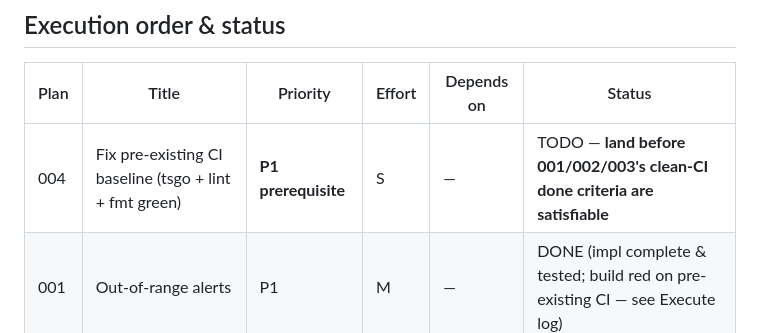
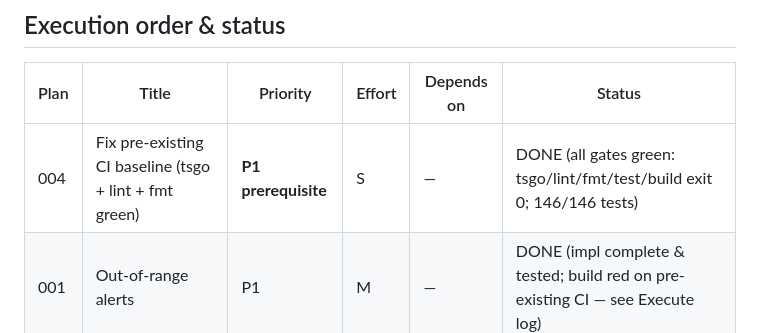
Before and after one commit to qapquiz/yonksdotsol, a Markdown page: plans/README.md, the part around the change. GitHub-like rendering.

Commit message:
plan: mark 004 DONE (CI baseline green)

```diff
--- a/plans/README.md
+++ b/plans/README.md
@@ -12,7 +12,7 @@ the file + the repo alone.
 
 | Plan | Title | Priority | Effort | Depends on | Status |
 |------|-------|----------|--------|------------|--------|
-| 004  | Fix pre-existing CI baseline (tsgo + lint + fmt green) | **P1 prerequisite** | S | — | TODO — **land before 001/002/003's clean-CI done criteria are satisfiable** |
+| 004  | Fix pre-existing CI baseline (tsgo + lint + fmt green) | **P1 prerequisite** | S | — | DONE (all gates green: tsgo/lint/fmt/test/build exit 0; 146/146 tests) |
 | 001  | Out-of-range alerts | P1 | M | — | DONE (impl complete & tested; build red on pre-existing CI — see Execute log) |
 | 002  | Historical-price disposition (recommend: delete) | P2 | S | — | TODO |
 | 003  | SOL/USD display toggle | P2 | M | — | TODO |
```
